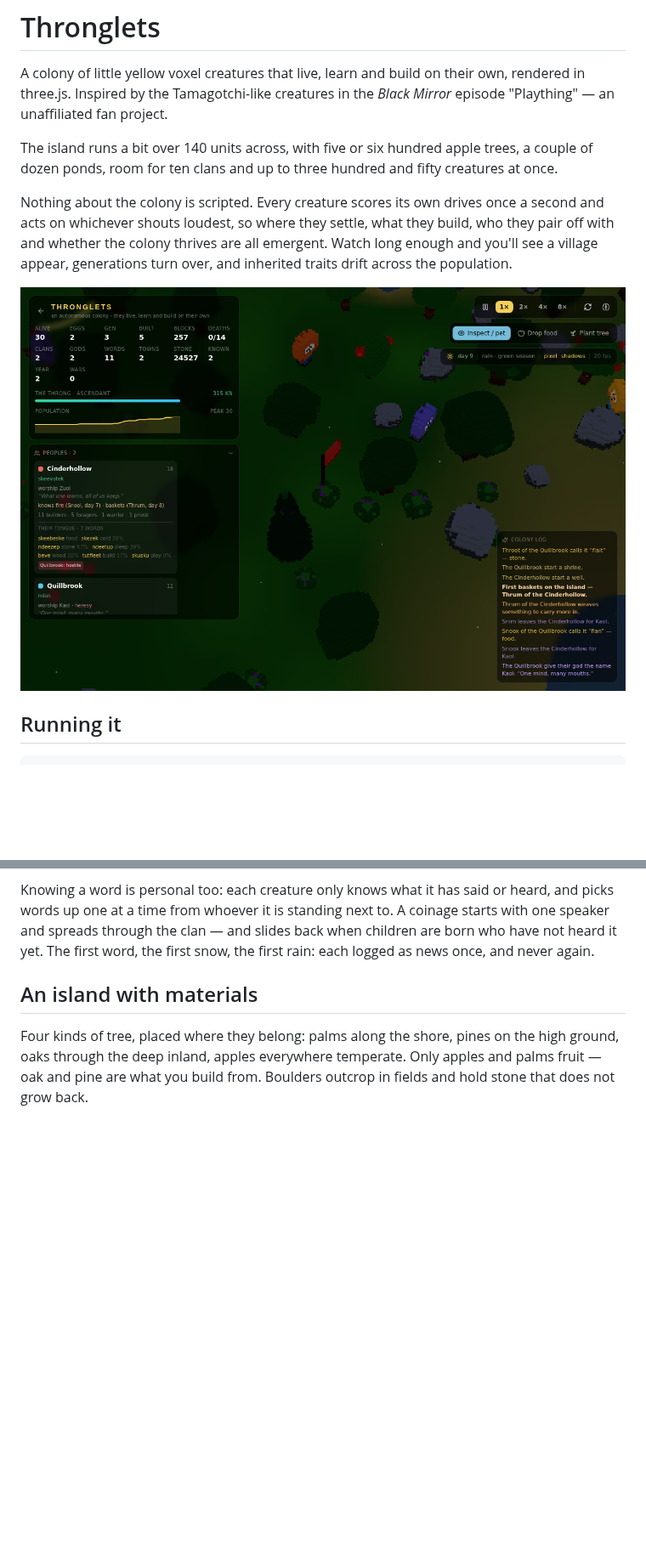
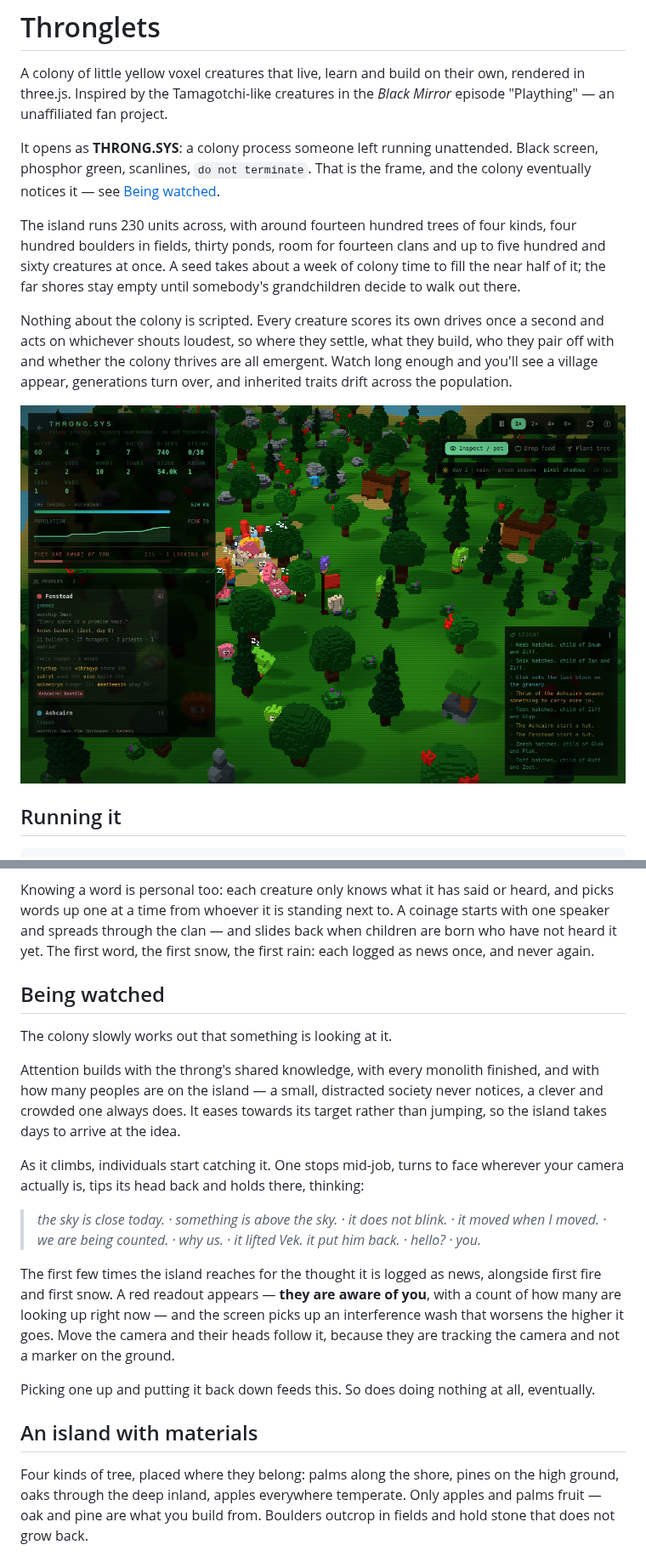
Before and after one commit to skystrikerr/project_armafield, a Markdown page: README.md, 2 parts joined by grey strips. Shown at 85% size. Drawn GitHub-style; pictures changed too: docs/colony.png; blank space fills up the shorter version.

```diff
--- a/README.md
+++ b/README.md
@@ -4,9 +4,15 @@ A colony of little yellow voxel creatures that live, learn and build on their
 own, rendered in three.js. Inspired by the Tamagotchi-like creatures in the
 *Black Mirror* episode "Plaything" — an unaffiliated fan project.
 
-The island runs a bit over 140 units across, with five or six hundred apple
-trees, a couple of dozen ponds, room for ten clans and up to three hundred and
-fifty creatures at once.
+It opens as **THRONG.SYS**: a colony process someone left running unattended.
+Black screen, phosphor green, scanlines, `do not terminate`. That is the frame,
+and the colony eventually notices it — see [Being watched](#being-watched).
+
+The island runs 230 units across, with around fourteen hundred trees of four
+kinds, four hundred boulders in fields, thirty ponds, room for fourteen clans
+and up to five hundred and sixty creatures at once. A seed takes about a week
+of colony time to fill the near half of it; the far shores stay empty until
+somebody's grandchildren decide to walk out there.
 
 Nothing about the colony is scripted. Every creature scores its own drives once
 a second and acts on whichever shouts loudest, so where they settle, what they
@@ -79,6 +85,32 @@ heard, and picks words up one at a time from whoever it is standing next to.
 A coinage starts with one speaker and spreads through the clan — and slides
 back when children are born who have not heard it yet. The first word, the
 first snow, the first rain: each logged as news once, and never again.
+
+## Being watched
+
+The colony slowly works out that something is looking at it.
+
+Attention builds with the throng's shared knowledge, with every monolith
+finished, and with how many peoples are on the island — a small, distracted
+society never notices, a clever and crowded one always does. It eases towards
+its target rather than jumping, so the island takes days to arrive at the idea.
+
+As it climbs, individuals start catching it. One stops mid-job, turns to face
+wherever your camera actually is, tips its head back and holds there, thinking:
+
+> *the sky is close today. · something is above the sky. · it does not blink. ·
+> it moved when I moved. · we are being counted. · why us. · it lifted Vek. it
+> put him back. · hello? · you.*
+
+The first few times the island reaches for the thought it is logged as news,
+alongside first fire and first snow. A red readout appears — **they are aware
+of you**, with a count of how many are looking up right now — and the screen
+picks up an interference wash that worsens the higher it goes. Move the camera
+and their heads follow it, because they are tracking the camera and not a
+marker on the ground.
+
+Picking one up and putting it back down feeds this. So does doing nothing at
+all, eventually.
 
 ## An island with materials
 
```
Also changed, not shown: other parts of README.md (+6 -2 lines), src/thronglets/README.md (+44 -4 lines), 5 other files.
